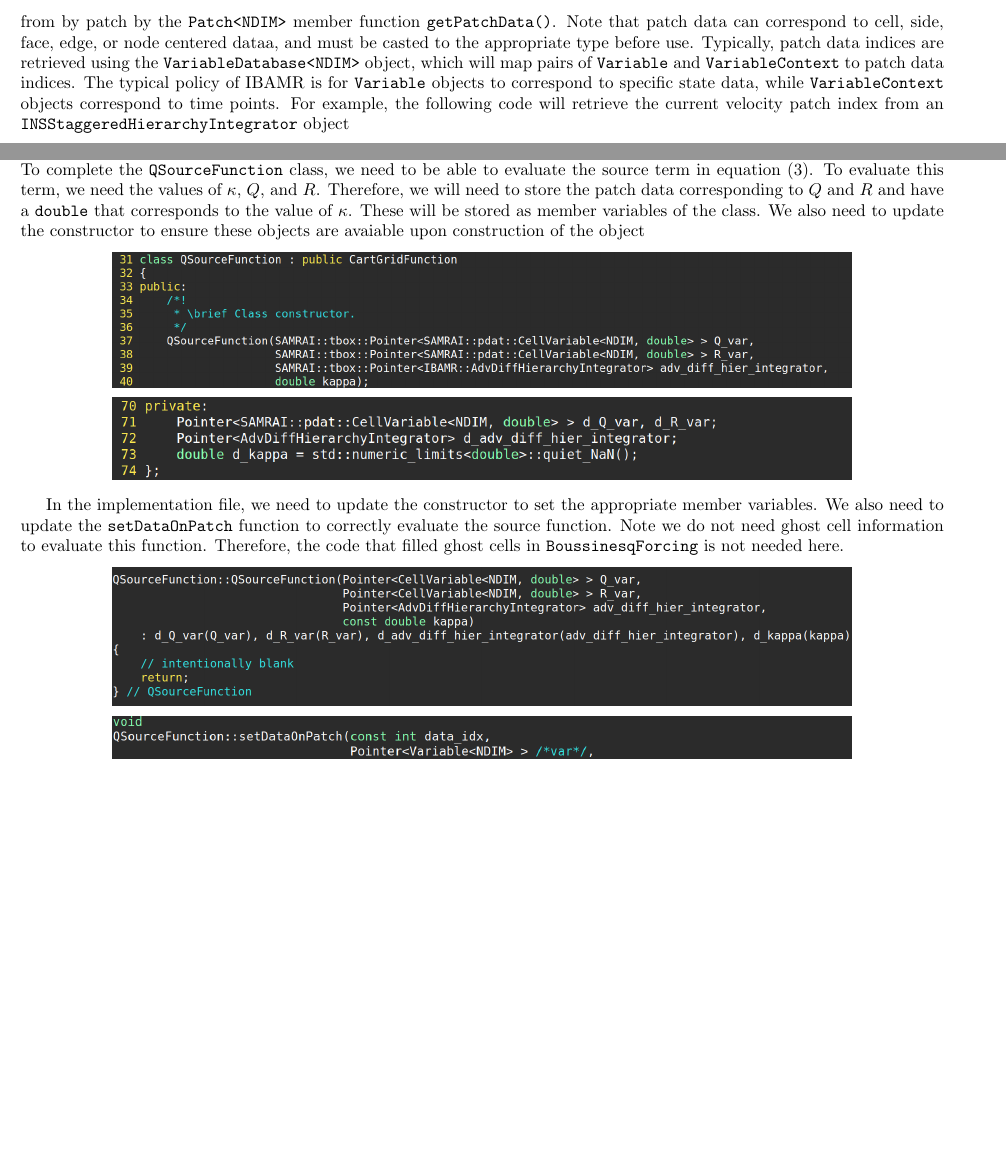
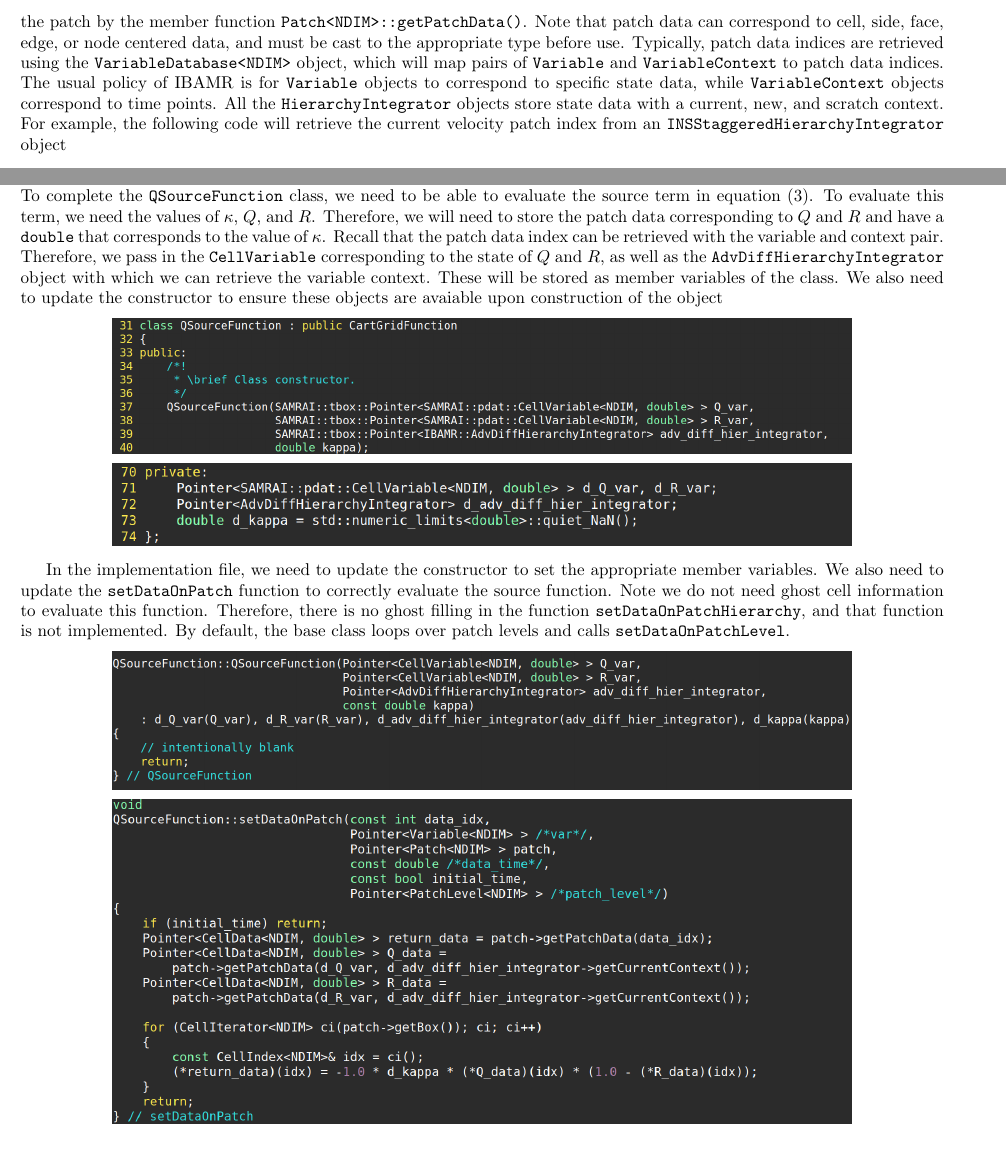
Before and after one commit to abarret/ibamr_tutorial, a LaTeX document (docs/ibamr_description.tex): two parts of pages 6 and 11 of 12, joined at a grey line, cut so that both start at the same text, the shorter picture padded with empty space. Compiled offline with pdfLaTeX.

Commit message:
More typos.

```diff
--- a/docs/ibamr_description.tex
+++ b/docs/ibamr_description.tex
@@ -165,7 +165,7 @@ With the input file modified, we can rerun the example and open the visualizatio
 \subsection{IBAMR Major Concepts}
 IBAMR borrows heavily from SAMRAI concepts, and in a lot of ways, is a application that lives on top of SAMRAI's data structures and algorithms.
 
-The \verb|PatchHierarchy<NDIM>| object manages all Eulerian data and the layout of data on the adaptive grid. It is composed of sequences of \verb|PatchLevel<NDIM>| objects that are manage data for a specific grid spacing. Each \verb|PatchLevel<NDIM>| object contains a sequence of \verb|Patch<NDIM>| objects, each of which consists of a logically rectangular box of grid cells. Data on a patch is stored according to a patch data index, which is represented by an \verb|int|. Associated patch data can be accessed from by patch by the \verb|Patch<NDIM>| member function \verb|getPatchData()|. Note that patch data can correspond to cell, side, face, edge, or node centered dataa, and must be casted to the appropriate type before use. Typically, patch data indices are retrieved using the \verb|VariableDatabase<NDIM>| object, which will map pairs of \verb|Variable| and \verb|VariableContext| to patch data indices. The typical policy of IBAMR is for \verb|Variable| objects to correspond to specific state data, while \verb|VariableContext| objects correspond to time points. For example, the following code will retrieve the current velocity patch index from an \verb|INSStaggeredHierarchyIntegrator| object
+The \verb|PatchHierarchy<NDIM>| object manages all Eulerian data and the layout of data on the adaptive grid. It is composed of sequences of \verb|PatchLevel<NDIM>| objects that are manage data for a specific grid spacing. Each \verb|PatchLevel<NDIM>| object contains a sequence of \verb|Patch<NDIM>| objects, each of which consists of a logically rectangular box of grid cells. Data on a patch is stored according to a patch data index, which is represented by an \verb|int|. Associated patch data can be accessed from the patch by the member function \verb|Patch<NDIM>::getPatchData()|. Note that patch data can correspond to cell, side, face, edge, or node centered data, and must be cast to the appropriate type before use. Typically, patch data indices are retrieved using the \verb|VariableDatabase<NDIM>| object, which will map pairs of \verb|Variable| and \verb|VariableContext| to patch data indices. The usual policy of IBAMR is for \verb|Variable| objects to correspond to specific state data, while \verb|VariableContext| objects correspond to time points. All the \verb|HierarchyIntegrator| objects store state data with a current, new, and scratch context. For example, the following code will retrieve the current velocity patch index from an \verb|INSStaggeredHierarchyIntegrator| object
 \begin{verbatim}
 auto var_db = VariableDatabase<NDIM>::getDatabase();
 Pointer<SideVariable<NDIM, double>> u_var = ins_integrator->getVelocityVariable();
@@ -374,14 +374,14 @@ To accomplish this, we need to add two advected quantities, $Q$ and $R$, and wri
 cd ibamr_tutorial/ibamr_tutorial
 git pull && git checkout add_source
 \end{verbatim}
-In the source directory \verb|navier_stokes-ex5|, there should now be two additional files \verb|QSourceFunction.h| and \verb|QSourceFunction.cpp|. To complete the \verb|QSourceFunction| class, we need to be able to evaluate the source term in equation \eqref{eq:Q}. To evaluate this term, we need the values of $\kappa$, $Q$, and $R$. Therefore, we will need to store the patch data corresponding to $Q$ and $R$ and have a \verb|double| that corresponds to the value of $\kappa$. These will be stored as member variables of the class. We also need to update the constructor to ensure these objects are avaiable upon construction of the object
+In the source directory \verb|navier_stokes-ex5|, there should now be two additional files \verb|QSourceFunction.h| and \verb|QSourceFunction.cpp|. To complete the \verb|QSourceFunction| class, we need to be able to evaluate the source term in equation \eqref{eq:Q}. To evaluate this term, we need the values of $\kappa$, $Q$, and $R$. Therefore, we will need to store the patch data corresponding to $Q$ and $R$ and have a \verb|double| that corresponds to the value of $\kappa$. Recall that the patch data index can be retrieved with the variable and context pair. Therefore, we pass in the \verb|CellVariable| corresponding to the state of $Q$ and $R$, as well as the \verb|AdvDiffHierarchyIntegrator| object with which we can retrieve the variable context. These will be stored as member variables of the class. We also need to update the constructor to ensure these objects are avaiable upon construction of the object
 \begin{center}
 \includegraphics[width=0.8\textwidth]{Graphs/NS-ex5/add_src/header_update_constructor.png} \\
 \vspace{0.5em}
 \includegraphics[width=0.8\textwidth]{Graphs/NS-ex5/add_src/header_update_member_vars.png}
 \end{center}
 
-In the implementation file, we need to update the constructor to set the appropriate member variables. We also need to update the \verb|setDataOnPatch| function to correctly evaluate the source function. Note we do not need ghost cell information to evaluate this function. Therefore, the code that filled ghost cells in \verb|BoussinesqForcing| is not needed here.
+In the implementation file, we need to update the constructor to set the appropriate member variables. We also need to update the \verb|setDataOnPatch| function to correctly evaluate the source function. Note we do not need ghost cell information to evaluate this function. Therefore, there is no ghost filling in the function \verb|setDataOnPatchHierarchy|, and that function is not implemented. By default, the base class loops over patch levels and calls \verb|setDataOnPatchLevel|.
 \begin{center}
 \includegraphics[width=0.8\textwidth]{Graphs/NS-ex5/add_src/source_constructor.png} \\
 \vspace{0.5em}
```
Also changed, not shown: ibamr_description.pdf, docs/ibamr_description.tex (6 more changed lines).
